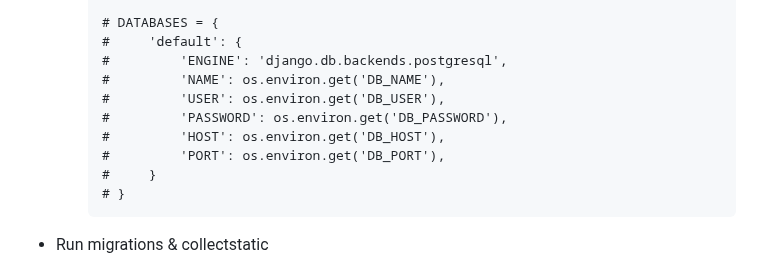
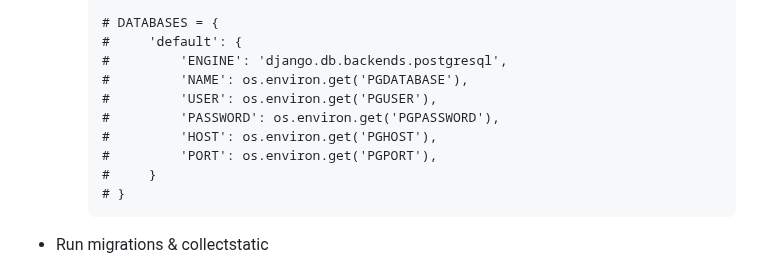
Before and after one commit to jethliya-balaji/Django-Personal-Blog, a Markdown page: README.md, the part around the change. GitHub-like rendering.

````diff
--- a/README.md
+++ b/README.md
@@ -75,11 +75,11 @@ Django Personal Blog is a basic blog application built using the Django web fram
         # DATABASES = {
         #     'default': {
         #         'ENGINE': 'django.db.backends.postgresql',
-        #         'NAME': os.environ.get('DB_NAME'),
-        #         'USER': os.environ.get('DB_USER'),
-        #         'PASSWORD': os.environ.get('DB_PASSWORD'),
-        #         'HOST': os.environ.get('DB_HOST'),
-        #         'PORT': os.environ.get('DB_PORT'),
+        #         'NAME': os.environ.get('PGDATABASE'),
+        #         'USER': os.environ.get('PGUSER'),
+        #         'PASSWORD': os.environ.get('PGPASSWORD'),
+        #         'HOST': os.environ.get('PGHOST'),
+        #         'PORT': os.environ.get('PGPORT'),
         #     }
         # }
         ```
````
